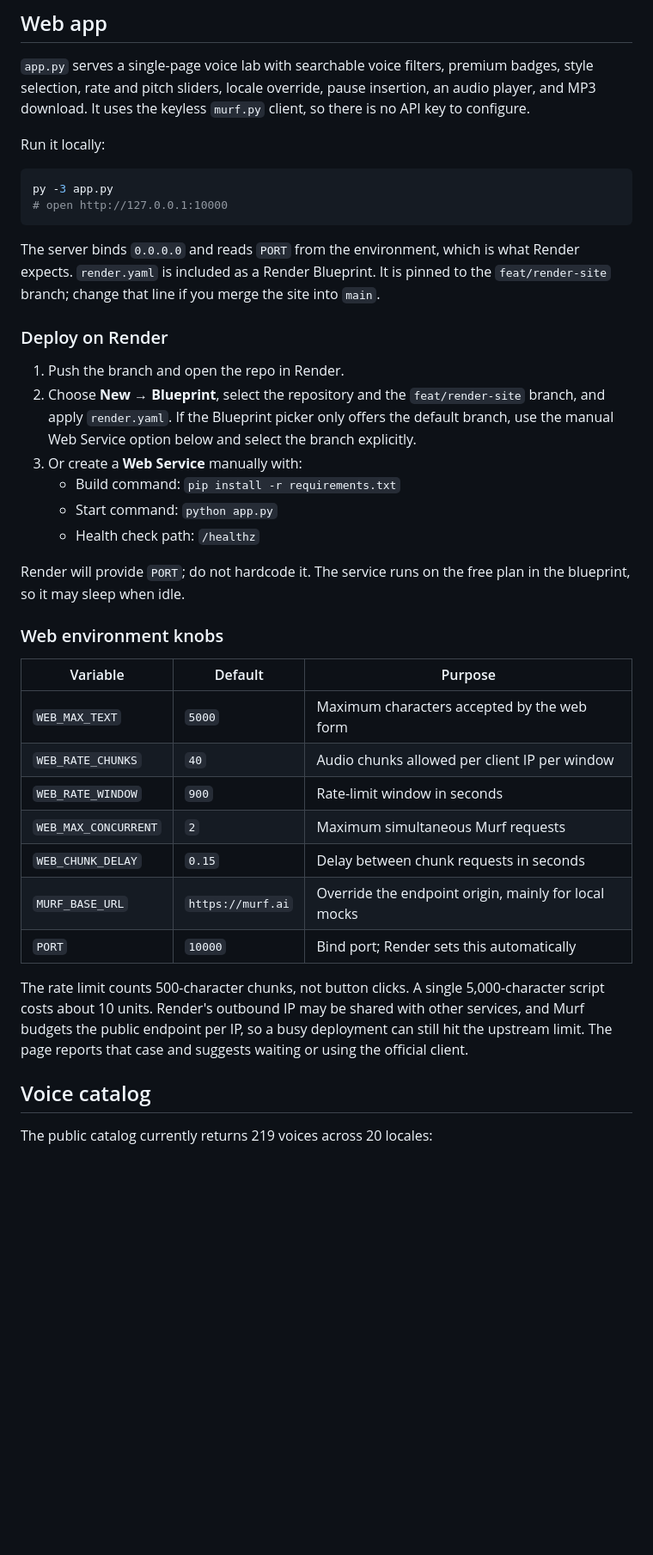
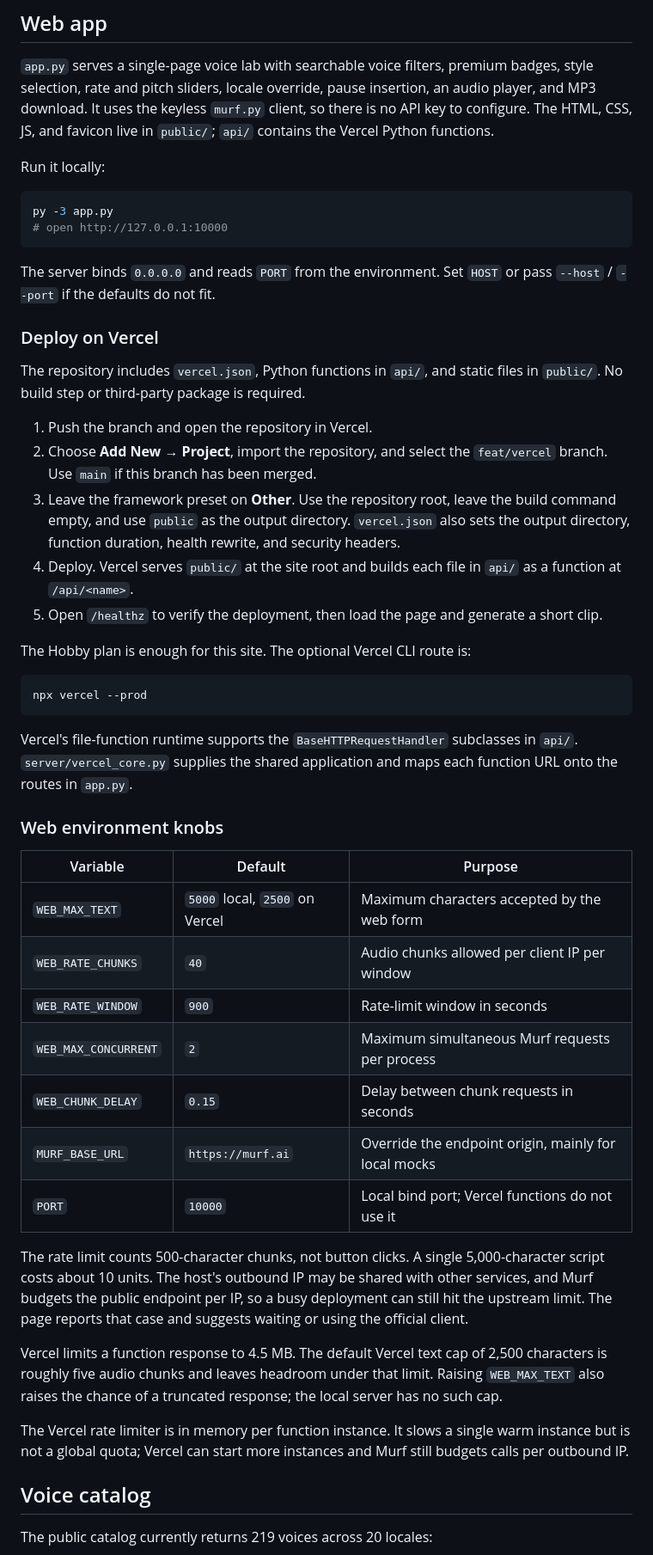
Before and after one commit to thedino0/murf-ai, a Markdown page: README.md, the part around one of its changes. Shown at 86% size. GitHub-like rendering; blank space fills up the shorter version.

Commit message:
docs: switch deployment guide to Vercel

````diff
--- a/README.md
+++ b/README.md
@@ -37,7 +37,8 @@ text. Directory outputs and explicit `.mp3` paths are both supported.
 `app.py` serves a single-page voice lab with searchable voice filters, premium
 badges, style selection, rate and pitch sliders, locale override, pause
 insertion, an audio player, and MP3 download. It uses the keyless `murf.py`
-client, so there is no API key to configure.
+client, so there is no API key to configure. The HTML, CSS, JS, and favicon
+live in `public/`; `api/` contains the Vercel Python functions.
 
 Run it locally:
 
@@ -46,43 +47,62 @@ py -3 app.py
 # open http://127.0.0.1:10000
 ```
 
-The server binds `0.0.0.0` and reads `PORT` from the environment, which is what
-Render expects. `render.yaml` is included as a Render Blueprint. It is pinned
-to the `feat/render-site` branch; change that line if you merge the site into
-`main`.
+The server binds `0.0.0.0` and reads `PORT` from the environment. Set `HOST` or
+pass `--host` / `--port` if the defaults do not fit.
 
-### Deploy on Render
+### Deploy on Vercel
 
-1. Push the branch and open the repo in Render.
-2. Choose **New → Blueprint**, select the repository and the `feat/render-site`
-   branch, and apply `render.yaml`. If the Blueprint picker only offers the
-   default branch, use the manual Web Service option below and select the
-   branch explicitly.
-3. Or create a **Web Service** manually with:
-   - Build command: `pip install -r requirements.txt`
-   - Start command: `python app.py`
-   - Health check path: `/healthz`
+The repository includes `vercel.json`, Python functions in `api/`, and static
+files in `public/`. No build step or third-party package is required.
 
-Render will provide `PORT`; do not hardcode it. The service runs on the free
-plan in the blueprint, so it may sleep when idle.
+1. Push the branch and open the repository in Vercel.
+2. Choose **Add New → Project**, import the repository, and select the
+   `feat/vercel` branch. Use `main` if this branch has been merged.
+3. Leave the framework preset on **Other**. Use the repository root, leave the
+   build command empty, and use `public` as the output directory. `vercel.json`
+   also sets the output directory, function duration, health rewrite, and
+   security headers.
+4. Deploy. Vercel serves `public/` at the site root and builds each file in
+   `api/` as a function at `/api/<name>`.
+5. Open `/healthz` to verify the deployment, then load the page and generate a
+   short clip.
+
+The Hobby plan is enough for this site. The optional Vercel CLI route is:
+
+```powershell
+npx vercel --prod
+```
+
+Vercel's file-function runtime supports the `BaseHTTPRequestHandler`
+subclasses in `api/`. `server/vercel_core.py` supplies the shared application
+and maps each function URL onto the routes in `app.py`.
 
 ### Web environment knobs
 
 | Variable | Default | Purpose |
 | --- | --- | --- |
-| `WEB_MAX_TEXT` | `5000` | Maximum characters accepted by the web form |
+| `WEB_MAX_TEXT` | `5000` local, `2500` on Vercel | Maximum characters accepted by the web form |
 | `WEB_RATE_CHUNKS` | `40` | Audio chunks allowed per client IP per window |
 | `WEB_RATE_WINDOW` | `900` | Rate-limit window in seconds |
-| `WEB_MAX_CONCURRENT` | `2` | Maximum simultaneous Murf requests |
+| `WEB_MAX_CONCURRENT` | `2` | Maximum simultaneous Murf requests per process |
 | `WEB_CHUNK_DELAY` | `0.15` | Delay between chunk requests in seconds |
 | `MURF_BASE_URL` | `https://murf.ai` | Override the endpoint origin, mainly for local mocks |
-| `PORT` | `10000` | Bind port; Render sets this automatically |
+| `PORT` | `10000` | Local bind port; Vercel functions do not use it |
 
 The rate limit counts 500-character chunks, not button clicks. A single
-5,000-character script costs about 10 units. Render's outbound IP may be shared
-with other services, and Murf budgets the public endpoint per IP, so a busy
-deployment can still hit the upstream limit. The page reports that case and
-suggests waiting or using the official client.
+5,000-character script costs about 10 units. The host's outbound IP may be
+shared with other services, and Murf budgets the public endpoint per IP, so a
+busy deployment can still hit the upstream limit. The page reports that case
+and suggests waiting or using the official client.
+
+Vercel limits a function response to 4.5 MB. The default Vercel text cap of
+2,500 characters is roughly five audio chunks and leaves headroom under that
+limit. Raising `WEB_MAX_TEXT` also raises the chance of a truncated response;
+the local server has no such cap.
+
+The Vercel rate limiter is in memory per function instance. It slows a single
+warm instance but is not a global quota; Vercel can start more instances and
+Murf still budgets calls per outbound IP.
 
 ## Voice catalog
 
````
Also changed, not shown: other parts of README.md (+6 -4 lines).
